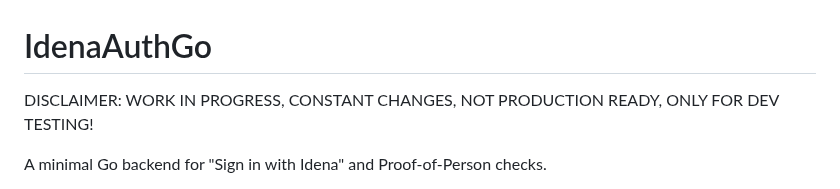
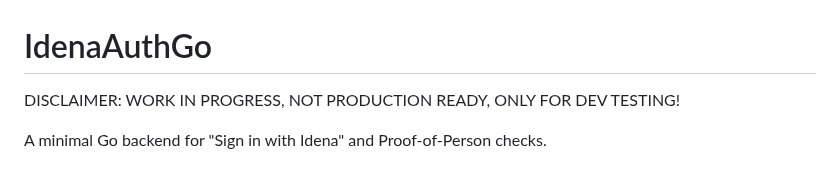
Before and after one commit to ubiubi18/IdenaAuthGo, a Markdown page: README.md, the part around the change. Drawn GitHub-style.

```diff
--- a/README.md
+++ b/README.md
@@ -1,6 +1,6 @@
 # IdenaAuthGo
 
-DISCLAIMER: WORK IN PROGRESS, CONSTANT CHANGES, NOT PRODUCTION READY, ONLY FOR DEV TESTING!
+DISCLAIMER: WORK IN PROGRESS, NOT PRODUCTION READY, ONLY FOR DEV TESTING!
 
 A minimal Go backend for "Sign in with Idena" and Proof-of-Person checks.
 
```
